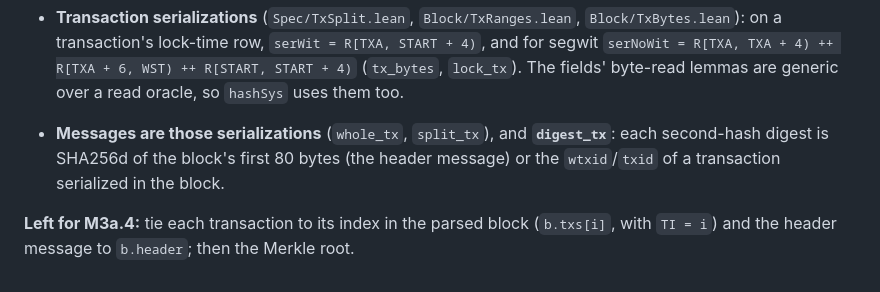
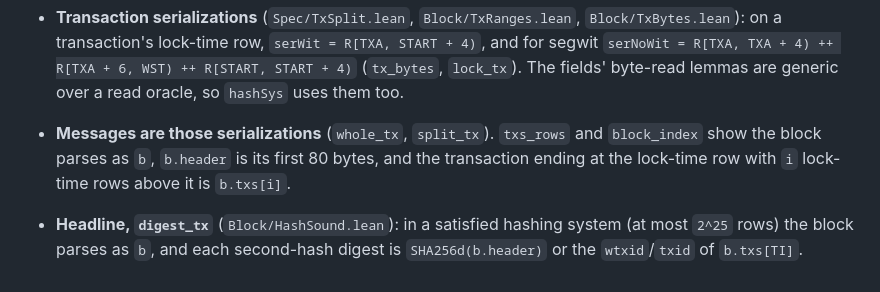
Before and after one commit to starknet-innovation/starked-bitcoin, a Markdown page: docs/airs/block.md, the part around the change. GitHub-like rendering.

```diff
--- a/docs/airs/block.md
+++ b/docs/airs/block.md
@@ -174,9 +174,9 @@ block index, and first-block / second-hash / unused flags.
   on a transaction's lock-time row, `serWit = R[TXA, START + 4)`, and for segwit
   `serNoWit = R[TXA, TXA + 4) ++ R[TXA + 6, WST) ++ R[START, START + 4)` (`tx_bytes`, `lock_tx`). The
   fields' byte-read lemmas are generic over a read oracle, so `hashSys` uses them too.
-- **Messages are those serializations** (`whole_tx`, `split_tx`), and **`digest_tx`**: each second-hash
-  digest is SHA256d of the block's first 80 bytes (the header message) or the `wtxid`/`txid` of a
-  transaction serialized in the block.
-
-**Left for M3a.4:** tie each transaction to its index in the parsed block (`b.txs[i]`, with `TI = i`) and
-the header message to `b.header`; then the Merkle root.
+- **Messages are those serializations** (`whole_tx`, `split_tx`). `txs_rows` and `block_index` show
+  the block parses as `b`, `b.header` is its first 80 bytes, and the transaction ending at the lock-time
+  row with `i` lock-time rows above it is `b.txs[i]`.
+- **Headline, `digest_tx`** (`Block/HashSound.lean`): in a satisfied hashing system (at most `2^25` rows)
+  the block parses as `b`, and each second-hash digest is `SHA256d(b.header)` or the `wtxid`/`txid` of
+  `b.txs[TI]`.
```
Also changed, not shown: docs/project/log.md (+5 -3 lines), docs/project/status.md (+4 -3 lines).
